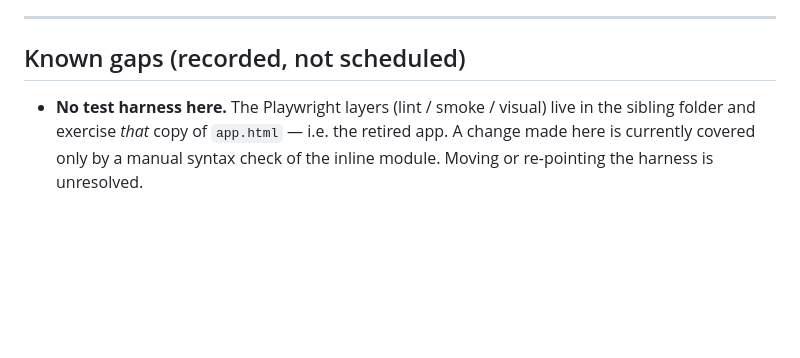
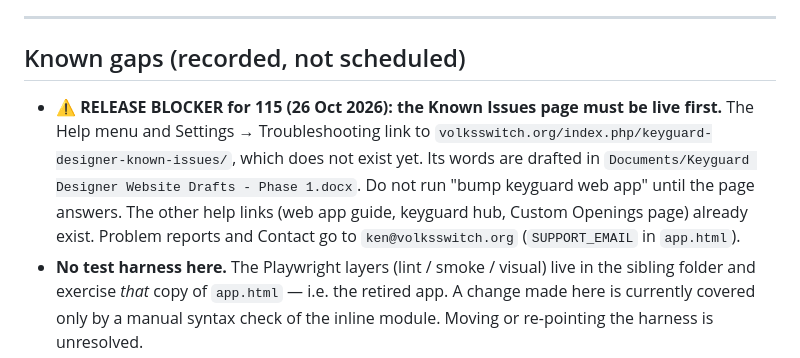
Before and after one commit to Volksswitch/keyguard-web, a Markdown page: CLAUDE.md, the part around the change. Rendered like a GitHub page; blank space fills up the shorter version.

Commit message:
CLAUDE.md: Known Issues page must be live before release 115
Co-Authored-By: Claude Opus 5.5 <noreply@anthropic.com>

```diff
--- a/CLAUDE.md
+++ b/CLAUDE.md
@@ -292,6 +292,13 @@ Report what you verified.
 
 ## Known gaps (recorded, not scheduled)
 
+- **⚠ RELEASE BLOCKER for 115 (26 Oct 2026): the Known Issues page must be live first.**
+  The Help menu and Settings → Troubleshooting link to
+  `volksswitch.org/index.php/keyguard-designer-known-issues/`, which does not exist yet.
+  Its words are drafted in `Documents/Keyguard Designer Website Drafts - Phase 1.docx`.
+  Do not run "bump keyguard web app" until the page answers. The other help links (web
+  app guide, keyguard hub, Custom Openings page) already exist. Problem reports and
+  Contact go to `ken@volksswitch.org` (`SUPPORT_EMAIL` in `app.html`).
 - **No test harness here.** The Playwright layers (lint / smoke / visual) live in the
   sibling folder and exercise *that* copy of `app.html` — i.e. the retired app. A
   change made here is currently covered only by a manual syntax check of the inline
```
